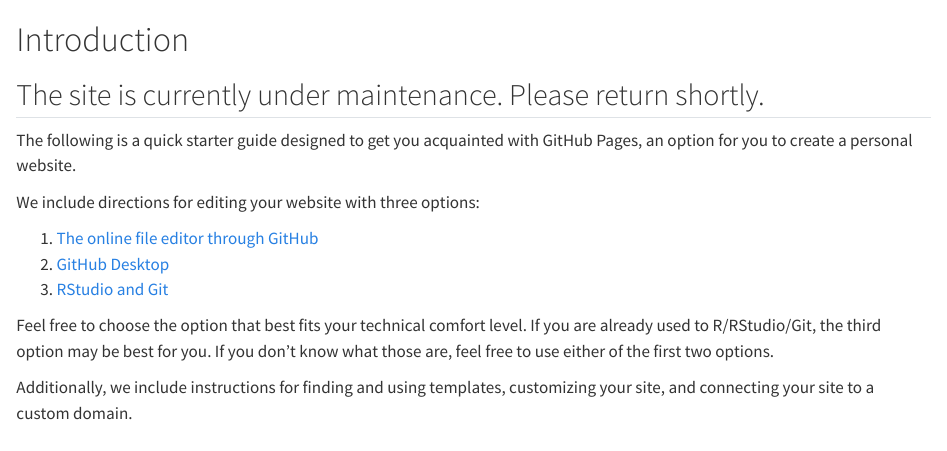
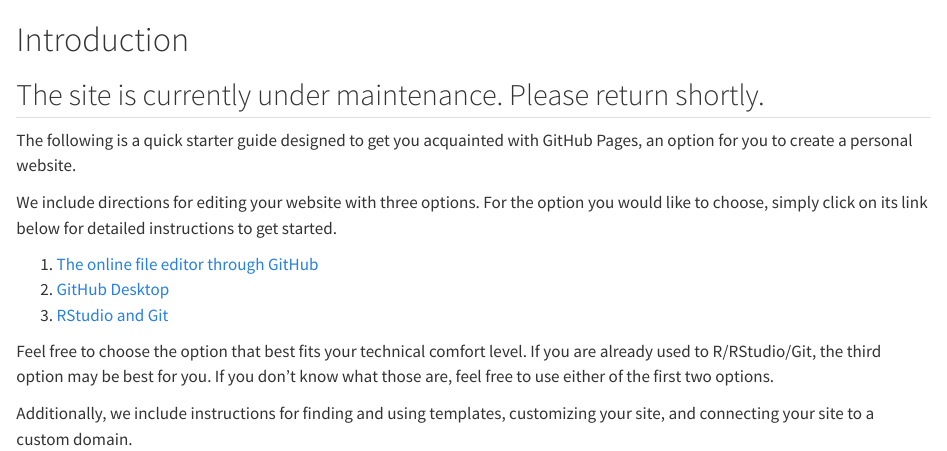
Before and after one commit to IQSS/dss-guides, a Quarto document (index.qmd): the page in a window 1100 px wide, from its top. Rendered offline with R 4.5, knitr and Pandoc in place of Quarto, with nearby package versions.

Commit message:
Update index.qmd

```diff
--- a/index.qmd
+++ b/index.qmd
@@ -4,7 +4,7 @@
 
 The following is a quick starter guide designed to get you acquainted with GitHub Pages, an option for you to create a personal website.
 
-We include directions for editing your website with three options:
+We include directions for editing your website with three options. For the option you would like to choose, simply click on its link below for detailed instructions to get started.
 
 1. [The online file editor through GitHub](OGHE_start.html)
 2. [GitHub Desktop](GHD_start.html)
```
